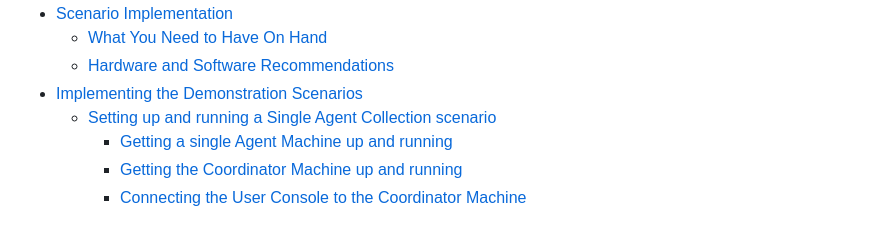
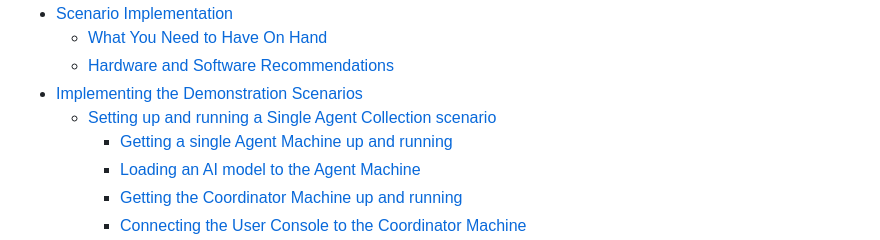
Before and after one commit to mimik-mimOE-ai/mimOE-ai-developer-guide, a Markdown page: readme.md, the part around the change. GitHub-like rendering.

```diff
--- a/readme.md
+++ b/readme.md
@@ -26,6 +26,7 @@
 - [Implementing the Demonstration Scenarios](#implementing-the-demonstration-scenarios)
   - [Setting up and running a Single Agent Collection scenario](#setting-up-and-running-a-single-agent-collection-scenario)
     - [Getting a single Agent Machine up and running](#getting-a-single-agent-machine-up-and-running)
+    - [Loading an AI model to the Agent Machine](#loading-an-ai-model-to-the-agent-machine)
     - [Getting the Coordinator Machine up and running](#getting-the-coordinator-machine-up-and-running)
     - [Connecting the User Console to the Coordinator Machine](#connecting-the-user-console-to-the-coordinator-machine)
   - [Setting Up and Running an Agent Collection that includes an Nvidia Agent Machine](#setting-up-and-running-an-agent-collection-that-includes-an-nvidia-agent-machine)
```
